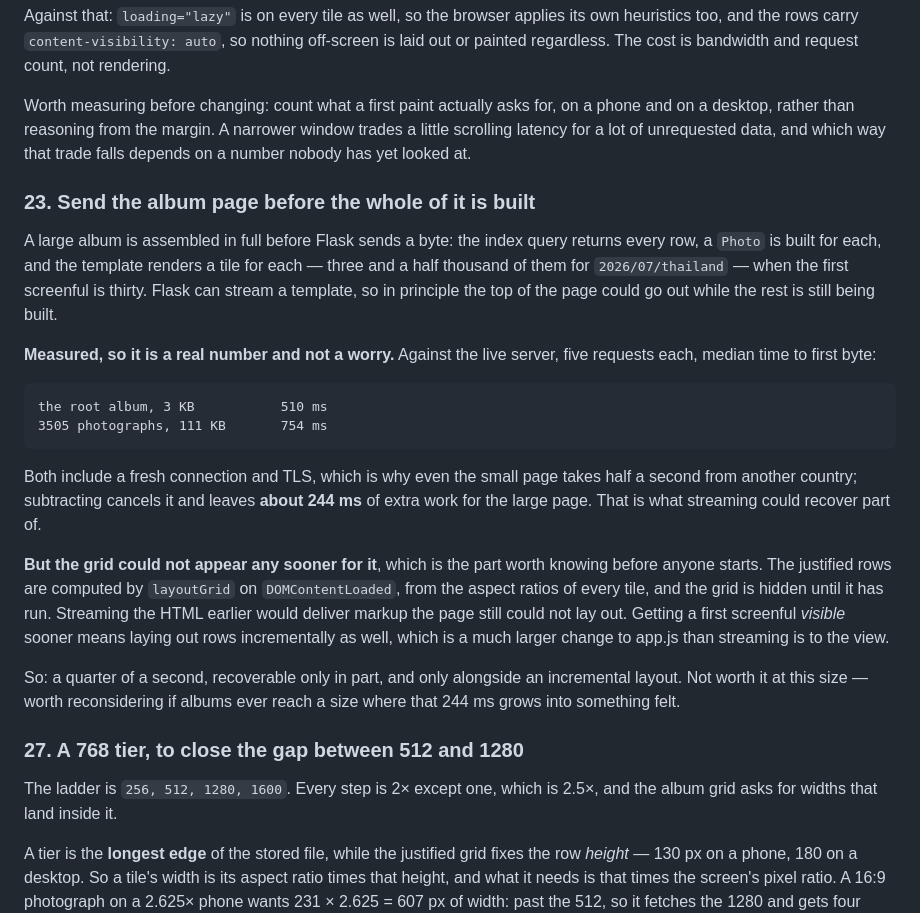
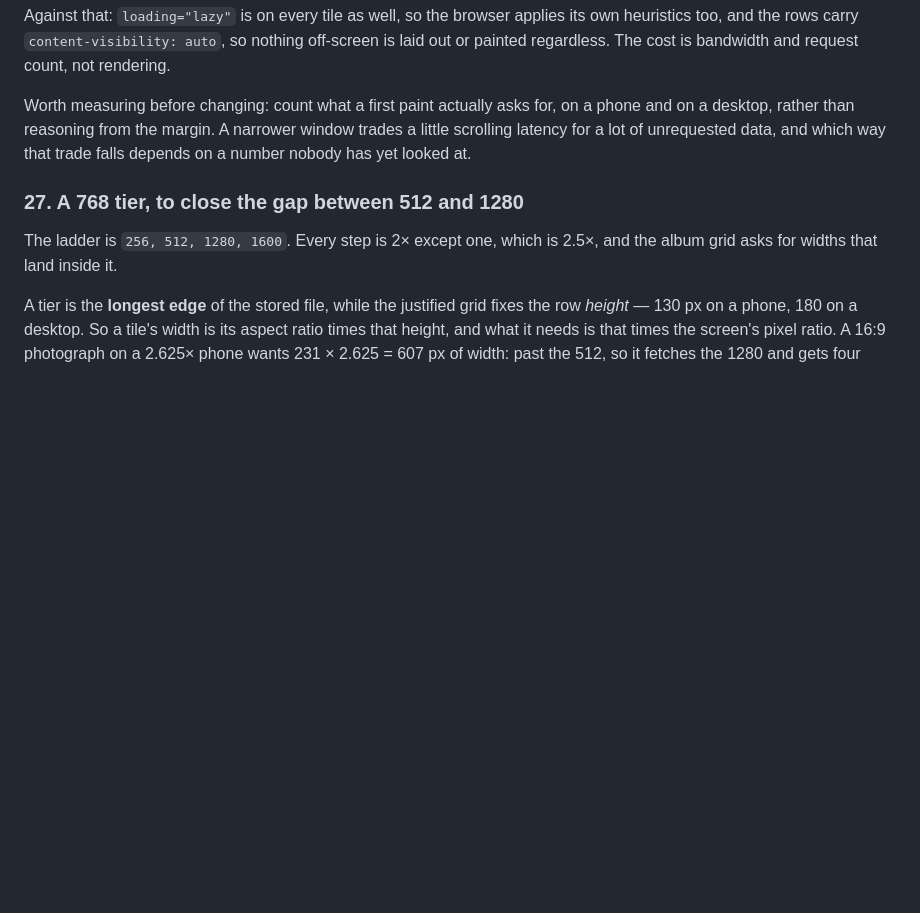
Before and after one commit to nyh/harelphotos, a Markdown page: IDEAS.md, the part around the change. Drawn GitHub-style; blank space fills up the shorter version.

Commit message:
IDEAS: drop item 23, streaming the album page
Measuring it was what settled it: about 244 ms of server work for the largest
album, and streaming the template could not make the grid appear sooner anyway,
because layoutGrid runs on DOMContentLoaded and the grid stays hidden until it
has. A quarter of a second, partly recoverable, only alongside an incremental
layout nobody has costed.

```diff
--- a/IDEAS.md
+++ b/IDEAS.md
@@ -572,37 +572,6 @@ a phone and on a desktop, rather than reasoning from the margin. A narrower
 window trades a little scrolling latency for a lot of unrequested data, and
 which way that trade falls depends on a number nobody has yet looked at.
 
-### 23. Send the album page before the whole of it is built
-
-A large album is assembled in full before Flask sends a byte: the index query
-returns every row, a `Photo` is built for each, and the template renders a tile
-for each — three and a half thousand of them for `2026/07/thailand` — when the
-first screenful is thirty. Flask can stream a template, so in principle the top
-of the page could go out while the rest is still being built.
-
-**Measured, so it is a real number and not a worry.** Against the live server,
-five requests each, median time to first byte:
-
-    the root album, 3 KB           510 ms
-    3505 photographs, 111 KB       754 ms
-
-Both include a fresh connection and TLS, which is why even the small page takes
-half a second from another country; subtracting cancels it and leaves **about
-244 ms** of extra work for the large page. That is what streaming could recover
-part of.
-
-**But the grid could not appear any sooner for it**, which is the part worth
-knowing before anyone starts. The justified rows are computed by `layoutGrid`
-on `DOMContentLoaded`, from the aspect ratios of every tile, and the grid is
-hidden until it has run. Streaming the HTML earlier would deliver markup the
-page still could not lay out. Getting a first screenful *visible* sooner means
-laying out rows incrementally as well, which is a much larger change to app.js
-than streaming is to the view.
-
-So: a quarter of a second, recoverable only in part, and only alongside an
-incremental layout. Not worth it at this size — worth reconsidering if albums
-ever reach a size where that 244 ms grows into something felt.
-
 ### 27. A 768 tier, to close the gap between 512 and 1280
 
 The ladder is `256, 512, 1280, 1600`. Every step is 2× except one, which is
```
